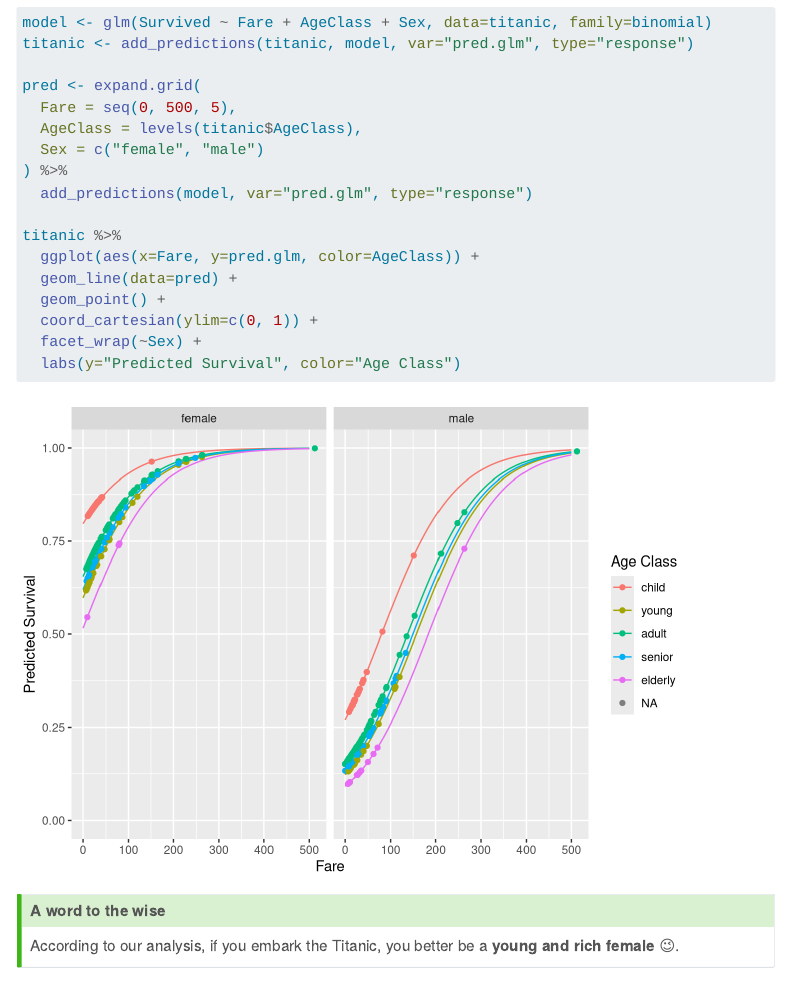
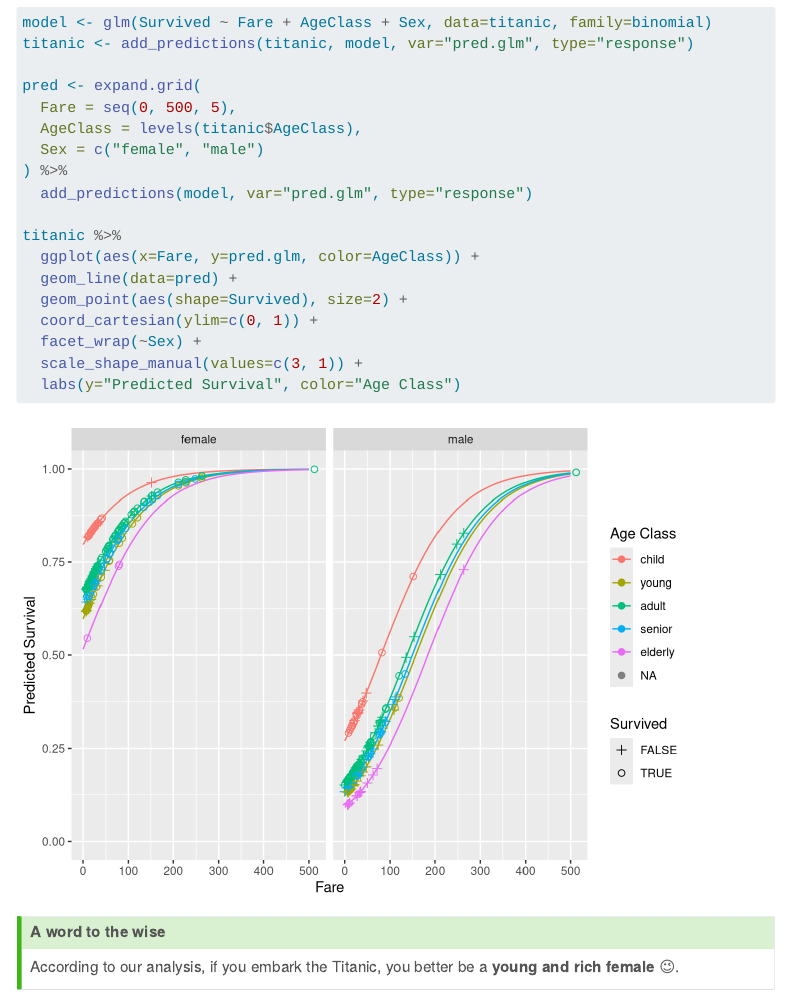
Before and after one commit to pbosetti/teaching_site, a Quarto document (data.qmd): the page in a window 1100 px wide, from 3010 px down. Rendered offline with R 4.5, knitr and Pandoc in place of Quarto, with nearby package versions; menus at the side of the page are left out; long lines of code are wrapped.

Commit message:
Improved titanic plot

````diff
--- a/data.qmd
+++ b/data.qmd
@@ -105,11 +105,11 @@ pred <- expand.grid(
 titanic %>%
   ggplot(aes(x=Fare, y=pred.glm, color=AgeClass)) +
   geom_line(data=pred) +
-  geom_point() +
+  geom_point(aes(shape=Survived), size=2) +
   coord_cartesian(ylim=c(0, 1)) +
   facet_wrap(~Sex) +
+  scale_shape_manual(values=c(3, 1)) +
   labs(y="Predicted Survival", color="Age Class")
-
 ```
 :::{.callout-tip title="A word to the wise"}
 According to our analysis, if you embark the Titanic, you better be a **young and rich female** 😉.
````
